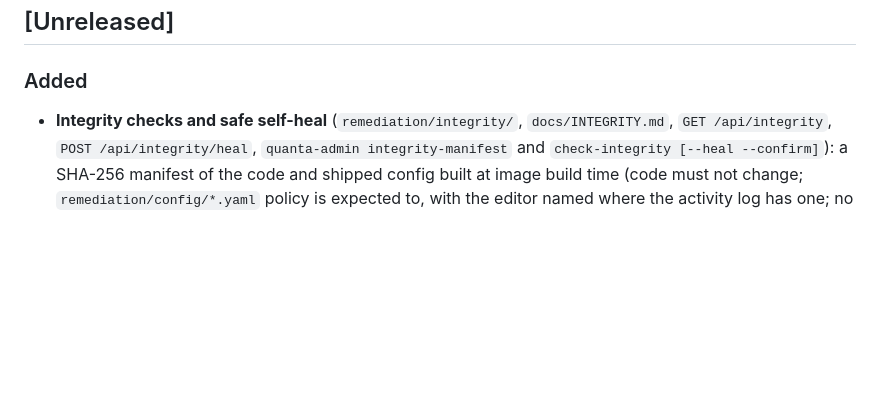
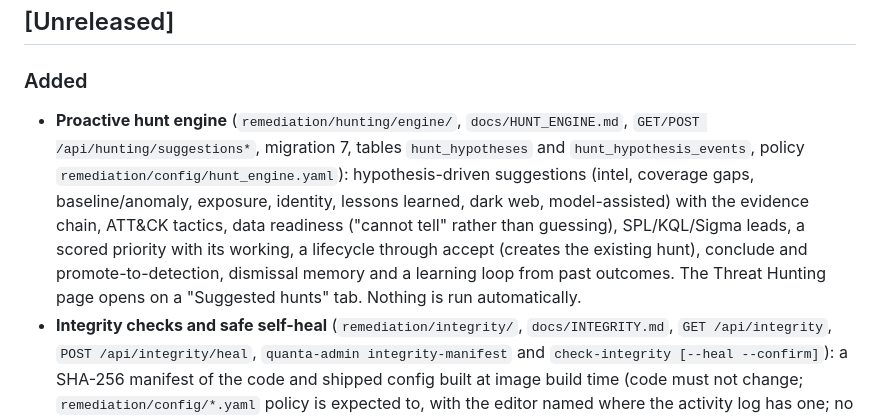
Before and after one commit to pavankumar-evani/VulnHunter, a Markdown page: CHANGELOG.md, the part around the change. GitHub-like rendering; blank space fills up the shorter version.

Commit message:
docs: hunt engine reference and changelog entry
Co-Authored-By: Claude Sonnet 5.5 <noreply@anthropic.com>

```diff
--- a/CHANGELOG.md
+++ b/CHANGELOG.md
@@ -7,6 +7,10 @@ release/versioning scheme (tracked in [KNOWLEDGE_TRANSFER.md §9 Roadmap](KNOWLE
 ## [Unreleased]
 
 ### Added
+- **Proactive hunt engine** (`remediation/hunting/engine/`, `docs/HUNT_ENGINE.md`, `GET/POST /api/hunting/suggestions*`, migration 7, tables `hunt_hypotheses` and `hunt_hypothesis_events`,
+  policy `remediation/config/hunt_engine.yaml`): hypothesis-driven suggestions (intel, coverage gaps, baseline/anomaly, exposure, identity, lessons learned, dark web, model-assisted) with the
+  evidence chain, ATT&CK tactics, data readiness ("cannot tell" rather than guessing), SPL/KQL/Sigma leads, a scored priority with its working, a lifecycle through accept (creates the existing hunt),
+  conclude and promote-to-detection, dismissal memory and a learning loop from past outcomes. The Threat Hunting page opens on a "Suggested hunts" tab. Nothing is run automatically.
 - **Integrity checks and safe self-heal** (`remediation/integrity/`, `docs/INTEGRITY.md`, `GET /api/integrity`, `POST /api/integrity/heal`, `quanta-admin integrity-manifest` and `check-integrity [--heal --confirm]`): a SHA-256 manifest of the code and shipped config
   built at image build time (code must not change; `remediation/config/*.yaml` policy is expected to, with the editor named where the activity log has one; no manifest reports "no baseline", never "ok"), store consistency checks (schema vs migrations,
   missing tables, findings file validity and `.bak`, orphaned assignments and approvals, stale locks, file snapshot divergence, SQLite integrity or PostgreSQL probe, disk, clock, API key and licence expiry) and four repairs that preview unless confirmed and
```
Also changed, not shown: docs/HUNT_ENGINE.md (added, +113 -0 lines).
